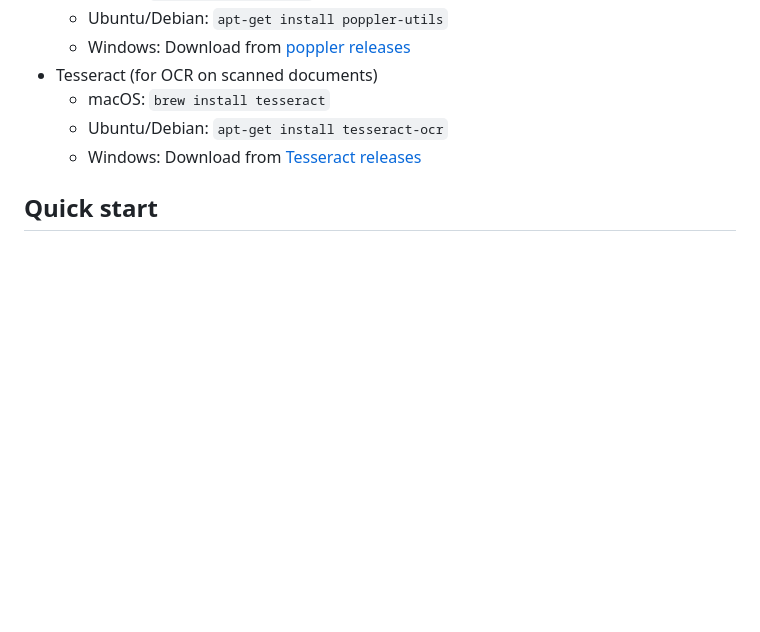
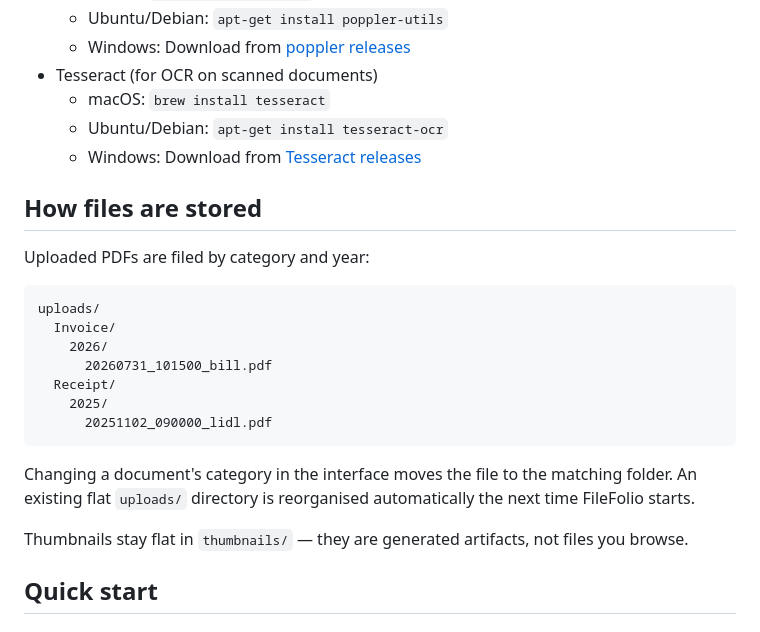
Before and after one commit to imkrishsub/filefolio, a Markdown page: README.md, the part around the change. GitHub-like rendering; blank space fills up the shorter version.

Commit message:
docs: describe the category/year storage layout
Co-authored-by: Claude <claude@anthropic.com>

````diff
--- a/README.md
+++ b/README.md
@@ -48,6 +48,26 @@ Paperless-ngx is the most popular self-hosted alternative. Here's how they compa
   - macOS: `brew install tesseract`
   - Ubuntu/Debian: `apt-get install tesseract-ocr`
   - Windows: Download from [Tesseract releases](https://github.com/UB-Mannheim/tesseract/wiki)
+
+## How files are stored
+
+Uploaded PDFs are filed by category and year:
+
+```
+uploads/
+  Invoice/
+    2026/
+      20260731_101500_bill.pdf
+  Receipt/
+    2025/
+      20251102_090000_lidl.pdf
+```
+
+Changing a document's category in the interface moves the file to the matching folder.
+An existing flat `uploads/` directory is reorganised automatically the next time FileFolio
+starts.
+
+Thumbnails stay flat in `thumbnails/` — they are generated artifacts, not files you browse.
 
 ## Quick start
 
````
Also changed, not shown: TASKS.md (+3 -2 lines).
